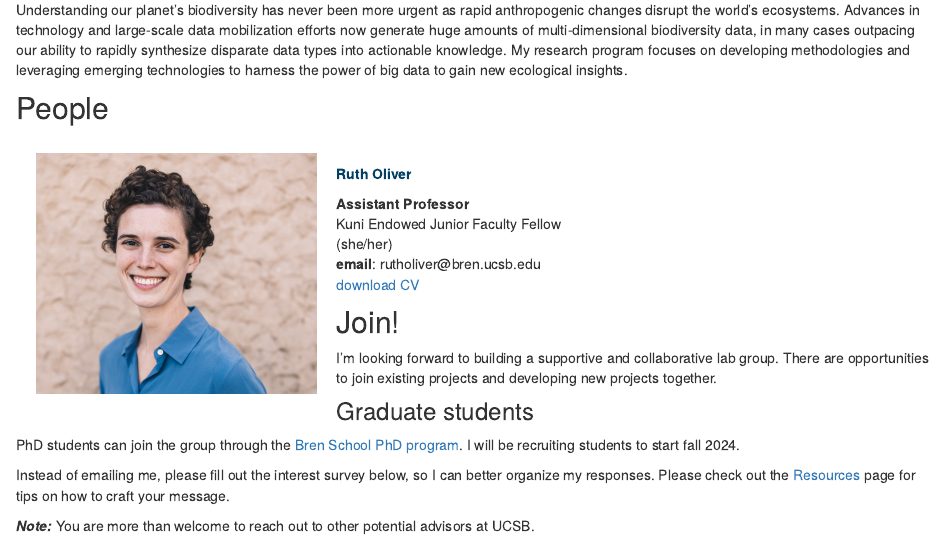
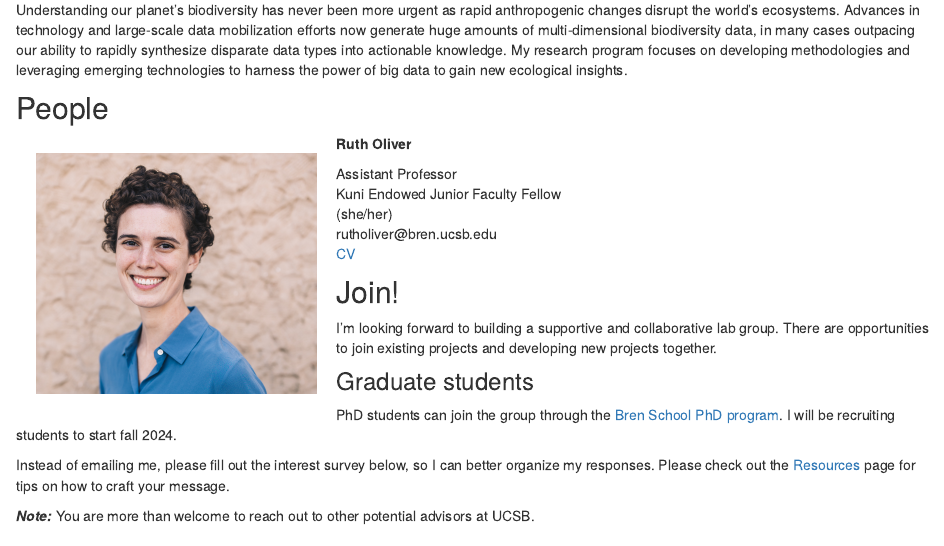
Before and after one commit to ryoliver-lab/ryoliver-lab.github.io, an R Markdown document (index.Rmd): the page in a window 1100 px wide, from 720 px down. Rendered offline with R 4.5, knitr and Pandoc, with nearby package versions; drawn as R Markdown's standard HTML page in place of the format the file asks for.

Commit message:
update info

````diff
--- a/index.Rmd
+++ b/index.Rmd
@@ -38,13 +38,13 @@ Understanding our planet’s biodiversity has never been more urgent as rapid an
 # or copy/paste this code elsewhere, updating the file path, to add other images to your site!
 knitr::include_graphics("img/headshot.jpg")
 ```
-<p style="color: white">.  </p>
-<p style="color: #033F63">**Ruth Oliver**</p>
-**Assistant Professor**
+**Ruth Oliver**
+
+Assistant Professor
 Kuni Endowed Junior Faculty Fellow
 (she/her)
-**email**: rutholiver\@bren.ucsb.edu
-[download CV](https://drive.google.com/file/d/10lPFHHIVch-s5cNXjPn-u62Dr1i8TiLk/view?usp=sharing)
+rutholiver\@bren.ucsb.edu
+[CV](https://drive.google.com/file/d/10lPFHHIVch-s5cNXjPn-u62Dr1i8TiLk/view?usp=sharing)
 :::
 
 
````
Also changed, not shown: docs/search.json, 1 other file.
